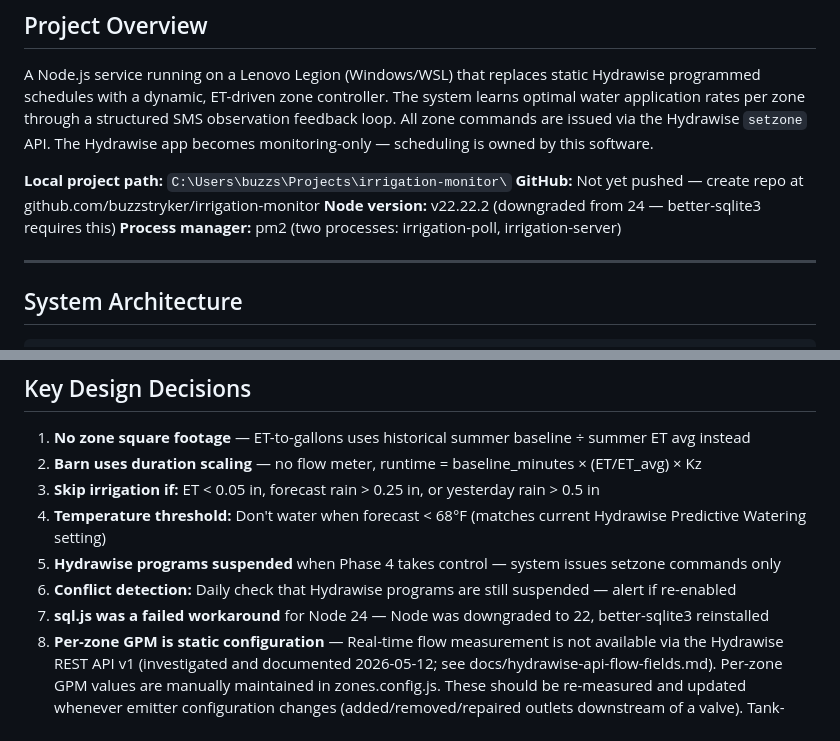
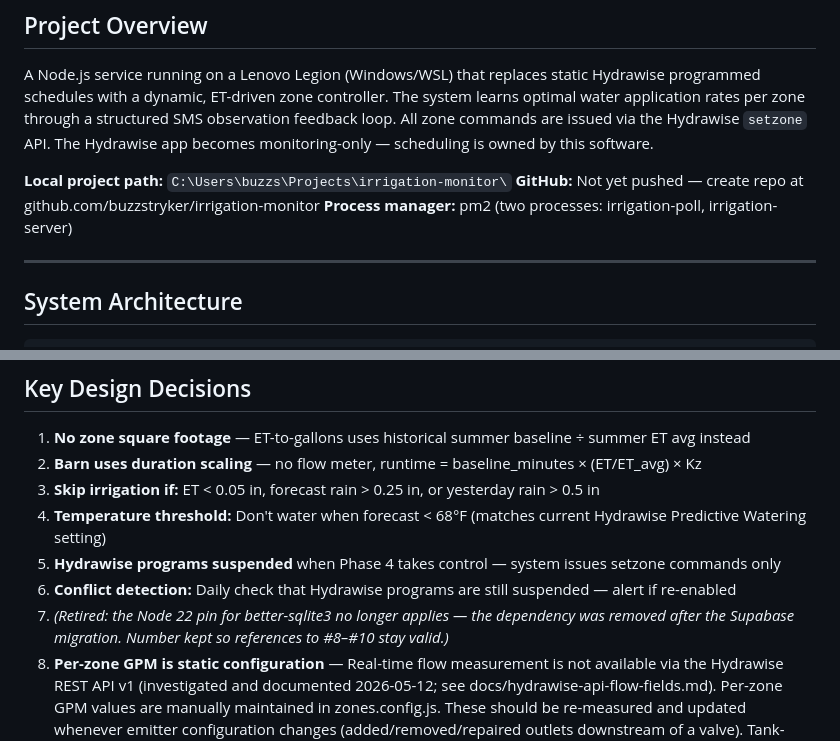
Before and after one commit to buzzstryker/irrigation-monitor, a Markdown page: CLAUDE.md, 2 parts joined by grey strips. Rendered like a GitHub page.

Commit message:
docs: drop Node 22 / better-sqlite3 note from CLAUDE.md
Co-Authored-By: Claude Opus 5.5 <noreply@anthropic.com>

```diff
--- a/CLAUDE.md
+++ b/CLAUDE.md
@@ -11,7 +11,6 @@ A Node.js service running on a Lenovo Legion (Windows/WSL) that replaces static
 
 **Local project path:** `C:\Users\buzzs\Projects\irrigation-monitor\`
 **GitHub:** Not yet pushed — create repo at github.com/buzzstryker/irrigation-monitor
-**Node version:** v22.22.2 (downgraded from 24 — better-sqlite3 requires this)
 **Process manager:** pm2 (two processes: irrigation-poll, irrigation-server)
 
 ---
@@ -305,7 +304,7 @@ Same timing, sod zones × 0.67 duration, drips unchanged.
 4. **Temperature threshold:** Don't water when forecast < 68°F (matches current Hydrawise Predictive Watering setting)
 5. **Hydrawise programs suspended** when Phase 4 takes control — system issues setzone commands only
 6. **Conflict detection:** Daily check that Hydrawise programs are still suspended — alert if re-enabled
-7. **sql.js was a failed workaround** for Node 24 — Node was downgraded to 22, better-sqlite3 reinstalled
+7. *(Retired: the Node 22 pin for better-sqlite3 no longer applies — the dependency was removed after the Supabase migration. Number kept so references to #8–#10 stay valid.)*
 8. **Per-zone GPM is static configuration** — Real-time flow measurement is not available via the Hydrawise REST API v1 (investigated and documented 2026-05-12; see docs/hydrawise-api-flow-fields.md). Per-zone GPM values are manually maintained in zones.config.js. These should be re-measured and updated whenever emitter configuration changes (added/removed/repaired outlets downstream of a valve). Tank-drawdown calibration via tank-drawdown-calibration.js is the recommended measurement method: run a zone for known duration, measure tank level before/after, subtract concurrent ditch fill, compute GPM.
 9. **Tank level: measured beats modeled** — Tuya ME201W reports liquid-level depth in meters; `tank-strapping.js` converts depth → gallons via the Norwesco 44407 elliptical strapping table (anchored to 1725 gal at 41"). `tuya.js` is a zero-dependency client (hand-rolled HMAC, built-in `crypto` + `fetch`). The strapping table is the canonical curve — never reimplement; refine in place by replacing modeled rows with empirical (depth, gallons) pairs collected during real drawdowns. The modeled `tank_level_log` keeps running in parallel until enough sensor data validates the curve.
 10. **Tuya sensor dedup: liquid_depth value, not update_time** — ME201W pushes liquid_depth to Tuya cloud every ~2.5 min (144-165s measured via Phase A/B tests, 2026-06-21). The device's `update_time` field is FROZEN/unreliable (stayed constant for 13+ hours, didn't advance during 10-min fast drawdown even as depth changed 64→58cm). poll.js polls every 2 minutes (env-overridable via TANK_POLL_INTERVAL_MS for calibration sessions) but only inserts a tank_sensor_log row when `liquid_depth` differs from the last logged value, OR when 20 minutes have elapsed since the last insert (heartbeat to prove logger is alive during owner absences). Dedup state (last logged depth + timestamp) is kept in memory; one harmless duplicate per process restart is acceptable. The `device_update_time` column is logged purely for diagnostics, not used in dedup logic. Hardcoded unit conversions (mm vs cm vs m) are forbidden until the DP code and unit are confirmed against a raw `/v1.0/devices/{id}/status` dump — a 1000× error sails right through the strapping table and writes plausible garbage.
```
